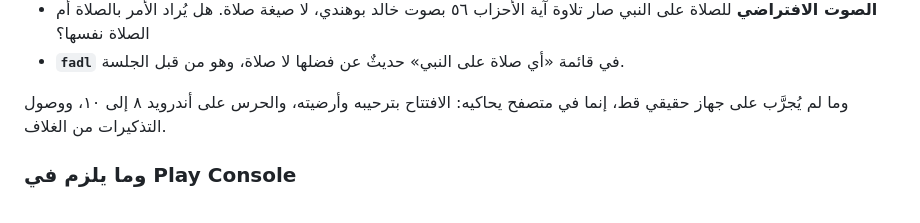
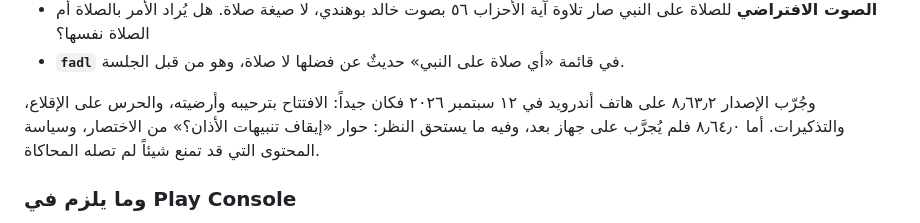
Before and after one commit to SiteQ8/Quran_Sunna, a Markdown page: HANDOVER.md, the part around the change. Drawn GitHub-style.

Commit message:
التسليم

```diff
--- a/HANDOVER.md
+++ b/HANDOVER.md
@@ -198,8 +198,10 @@ cd android && ./gradlew --no-daemon bundleRelease assembleRelease
 - **`fadl`** في قائمة «أي صلاة على النبي» حديثٌ عن فضلها لا صلاة، وهو من قبل
   الجلسة.
 
-وما لم يُجرَّب على جهاز حقيقي قط، إنما في متصفح يحاكيه: الافتتاح بترحيبه
-وأرضيته، والحرس على أندرويد ٨ إلى ١٠، ووصول التذكيرات من الغلاف.
+وجُرّب الإصدار ٨٫٦٣٫٢ على هاتف أندرويد في ١٢ سبتمبر ٢٠٢٦ فكان جيداً: الافتتاح
+بترحيبه وأرضيته، والحرس على الإقلاع، والتذكيرات. أما ٨٫٦٤٫٠ فلم يُجرَّب على
+جهاز بعد، وفيه ما يستحق النظر: حوار «إيقاف تنبيهات الأذان؟» من الاختصار،
+وسياسة المحتوى التي قد تمنع شيئاً لم تصله المحاكاة.
 
 ### وما يلزم في Play Console
 
```
